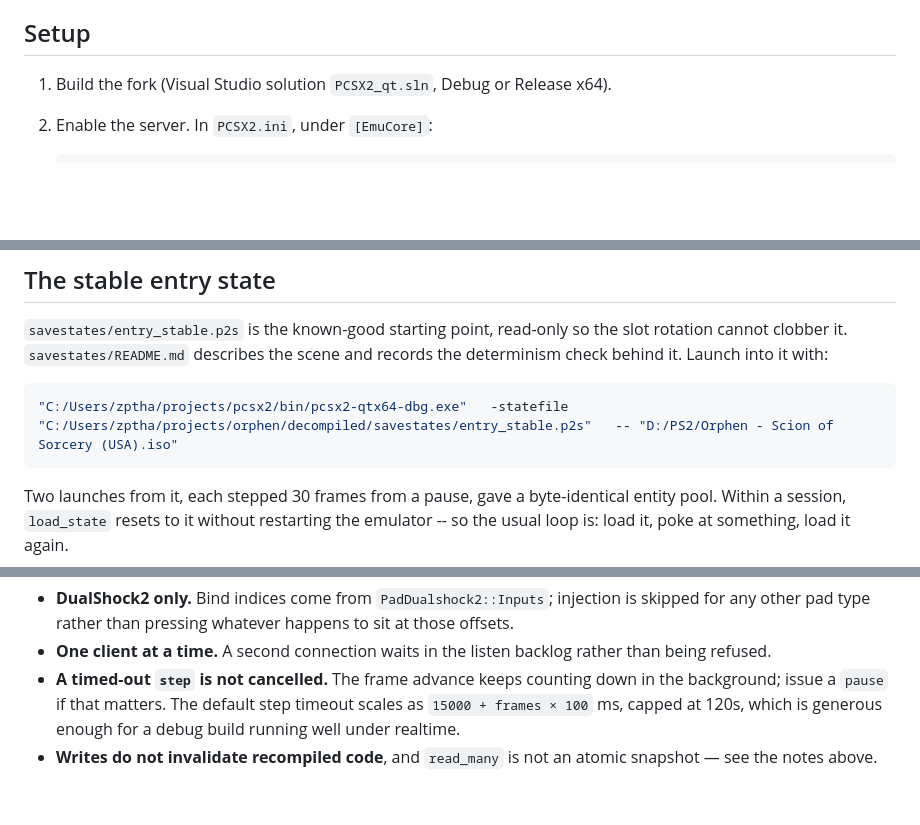
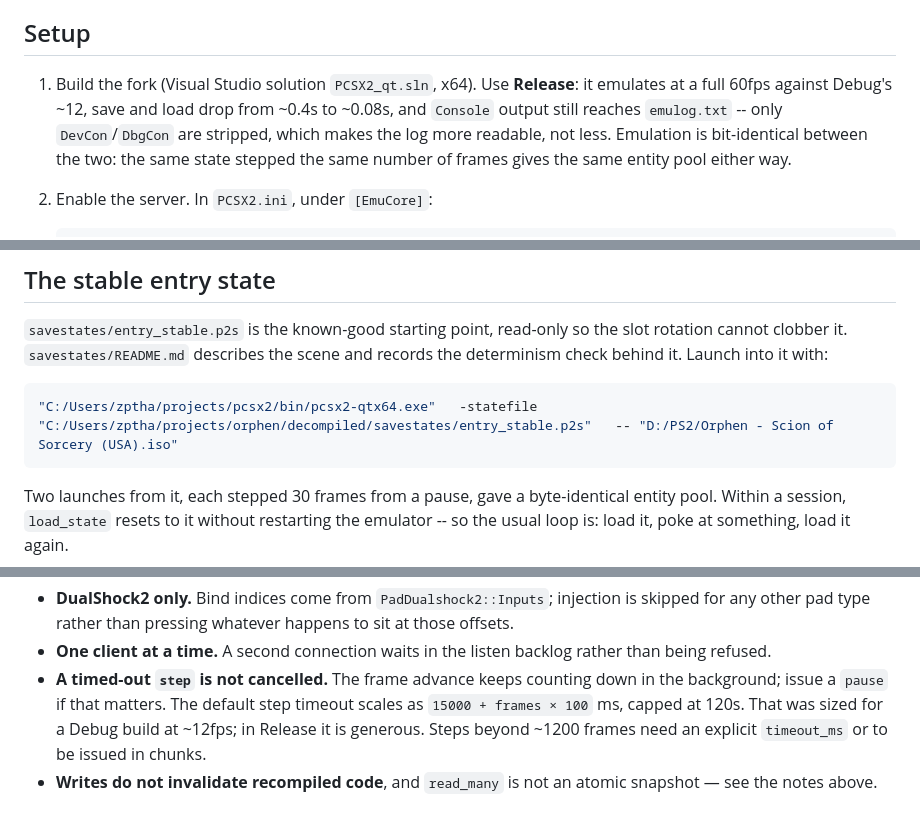
Before and after one commit to SirBraneDamuj/orphen, a Markdown page: docs/pcsx2_control.md, 3 parts joined by grey strips. Rendered like a GitHub page; blank space fills up the shorter version.

Commit message:
docs: Point the PCSX2 harness at the Release build (AI-assisted)
Verified against Release x64: emulation runs at a full 60fps rather than ~12,
save and load drop from ~0.4s to ~0.08s, and Console output still reaches
emulog.txt -- only DevCon/DbgCon are stripped, which cuts the microVU spam and
makes the log more readable.

The important check was malformed input. rapidjson's RAPIDJSON_ASSERT compiles
out under NDEBUG, so every type error relies on the server's own checks rather
than an assert; thirteen wrong-typed requests were all rejected as bad_request
with no crash.

Emulation is bit-identical across configurations: the entry state stepped 31
frames gives the same entity pool hash in Release as in Debug, so readings taken
under one build are comparable with the other.

````diff
--- a/docs/pcsx2_control.md
+++ b/docs/pcsx2_control.md
@@ -16,7 +16,12 @@ upstream.
 
 ## Setup
 
-1. Build the fork (Visual Studio solution `PCSX2_qt.sln`, Debug or Release x64).
+1. Build the fork (Visual Studio solution `PCSX2_qt.sln`, x64). Use **Release**:
+   it emulates at a full 60fps against Debug's ~12, save and load drop from
+   ~0.4s to ~0.08s, and `Console` output still reaches `emulog.txt` -- only
+   `DevCon`/`DbgCon` are stripped, which makes the log more readable, not less.
+   Emulation is bit-identical between the two: the same state stepped the same
+   number of frames gives the same entity pool either way.
 2. Enable the server. In `PCSX2.ini`, under `[EmuCore]`:
 
    ```ini
@@ -89,7 +94,7 @@ slot rotation cannot clobber it. `savestates/README.md` describes the scene and
 records the determinism check behind it. Launch into it with:
 
 ```bash
-"C:/Users/zptha/projects/pcsx2/bin/pcsx2-qtx64-dbg.exe"   -statefile "C:/Users/zptha/projects/orphen/decompiled/savestates/entry_stable.p2s"   -- "D:/PS2/Orphen - Scion of Sorcery (USA).iso"
+"C:/Users/zptha/projects/pcsx2/bin/pcsx2-qtx64.exe"   -statefile "C:/Users/zptha/projects/orphen/decompiled/savestates/entry_stable.p2s"   -- "D:/PS2/Orphen - Scion of Sorcery (USA).iso"
 ```
 
 Two launches from it, each stepped 30 frames from a pause, gave a byte-identical
@@ -274,7 +279,8 @@ Known gaps:
   rather than being refused.
 - **A timed-out `step` is not cancelled.** The frame advance keeps counting down
   in the background; issue a `pause` if that matters. The default step timeout
-  scales as `15000 + frames × 100` ms, capped at 120s, which is generous enough
-  for a debug build running well under realtime.
+  scales as `15000 + frames × 100` ms, capped at 120s. That was sized for a
+  Debug build at ~12fps; in Release it is generous. Steps beyond ~1200 frames
+  need an explicit `timeout_ms` or to be issued in chunks.
 - **Writes do not invalidate recompiled code**, and `read_many` is not an atomic
   snapshot — see the notes above.
````
